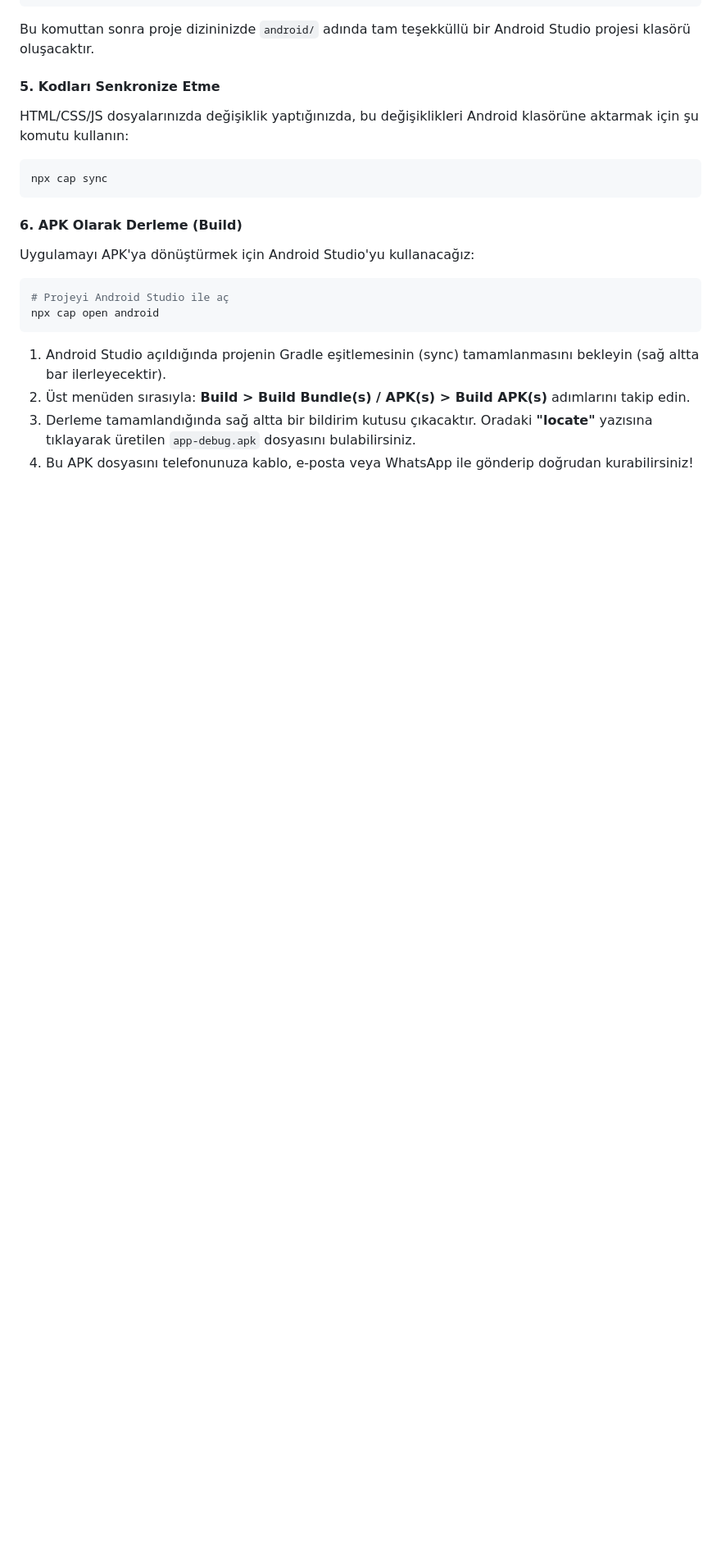
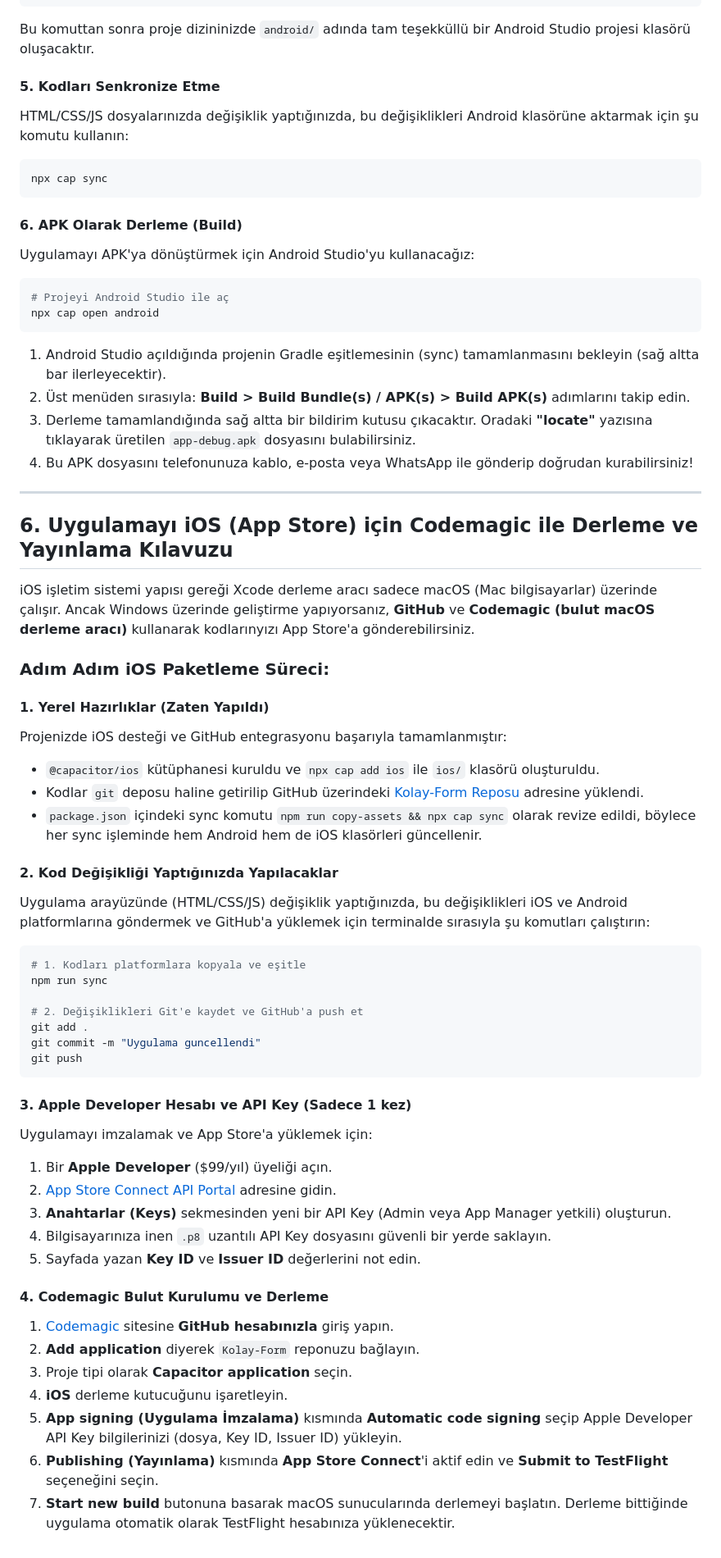
Before and after one commit to alieren9966/Kolay-Form, a Markdown page: general.md, the part around the change. Shown at 82% size. Rendered like a GitHub page; blank space fills up the shorter version.

Commit message:
Update docs with iOS instructions

````diff
--- a/general.md
+++ b/general.md
@@ -239,3 +239,46 @@ npx cap open android
 2. Üst menüden sırasıyla: **Build > Build Bundle(s) / APK(s) > Build APK(s)** adımlarını takip edin.
 3. Derleme tamamlandığında sağ altta bir bildirim kutusu çıkacaktır. Oradaki **"locate"** yazısına tıklayarak üretilen `app-debug.apk` dosyasını bulabilirsiniz.
 4. Bu APK dosyasını telefonunuza kablo, e-posta veya WhatsApp ile gönderip doğrudan kurabilirsiniz!
+
+---
+
+## 6. Uygulamayı iOS (App Store) için Codemagic ile Derleme ve Yayınlama Kılavuzu
+
+iOS işletim sistemi yapısı gereği Xcode derleme aracı sadece macOS (Mac bilgisayarlar) üzerinde çalışır. Ancak Windows üzerinde geliştirme yapıyorsanız, **GitHub** ve **Codemagic (bulut macOS derleme aracı)** kullanarak kodlarınyızı App Store'a gönderebilirsiniz.
+
+### Adım Adım iOS Paketleme Süreci:
+
+#### 1. Yerel Hazırlıklar (Zaten Yapıldı)
+Projenizde iOS desteği ve GitHub entegrasyonu başarıyla tamamlanmıştır:
+- `@capacitor/ios` kütüphanesi kuruldu ve `npx cap add ios` ile `ios/` klasörü oluşturuldu.
+- Kodlar `git` deposu haline getirilip GitHub üzerindeki [Kolay-Form Reposu](https://github.com/alieren9966/Kolay-Form.git) adresine yüklendi.
+- `package.json` içindeki sync komutu `npm run copy-assets && npx cap sync` olarak revize edildi, böylece her sync işleminde hem Android hem de iOS klasörleri güncellenir.
+
+#### 2. Kod Değişikliği Yaptığınızda Yapılacaklar
+Uygulama arayüzünde (HTML/CSS/JS) değişiklik yaptığınızda, bu değişiklikleri iOS ve Android platformlarına göndermek ve GitHub'a yüklemek için terminalde sırasıyla şu komutları çalıştırın:
+```bash
+# 1. Kodları platformlara kopyala ve eşitle
+npm run sync
+
+# 2. Değişiklikleri Git'e kaydet ve GitHub'a push et
+git add .
+git commit -m "Uygulama guncellendi"
+git push
+```
+
+#### 3. Apple Developer Hesabı ve API Key (Sadece 1 kez)
+Uygulamayı imzalamak ve App Store'a yüklemek için:
+1. Bir **Apple Developer** ($99/yıl) üyeliği açın.
+2. [App Store Connect API Portal](https://appstoreconnect.apple.com/access/api) adresine gidin.
+3. **Anahtarlar (Keys)** sekmesinden yeni bir API Key (Admin veya App Manager yetkili) oluşturun.
+4. Bilgisayarınıza inen `.p8` uzantılı API Key dosyasını güvenli bir yerde saklayın.
+5. Sayfada yazan **Key ID** ve **Issuer ID** değerlerini not edin.
+
+#### 4. Codemagic Bulut Kurulumu ve Derleme
+1. [Codemagic](https://codemagic.io/) sitesine **GitHub hesabınızla** giriş yapın.
+2. **Add application** diyerek `Kolay-Form` reponuzu bağlayın.
+3. Proje tipi olarak **Capacitor application** seçin.
+4. **iOS** derleme kutucuğunu işaretleyin.
+5. **App signing (Uygulama İmzalama)** kısmında **Automatic code signing** seçip Apple Developer API Key bilgilerinizi (dosya, Key ID, Issuer ID) yükleyin.
+6. **Publishing (Yayınlama)** kısmında **App Store Connect**'i aktif edin ve **Submit to TestFlight** seçeneğini seçin.
+7. **Start new build** butonuna basarak macOS sunucularında derlemeyi başlatın. Derleme bittiğinde uygulama otomatik olarak TestFlight hesabınıza yüklenecektir.
````
